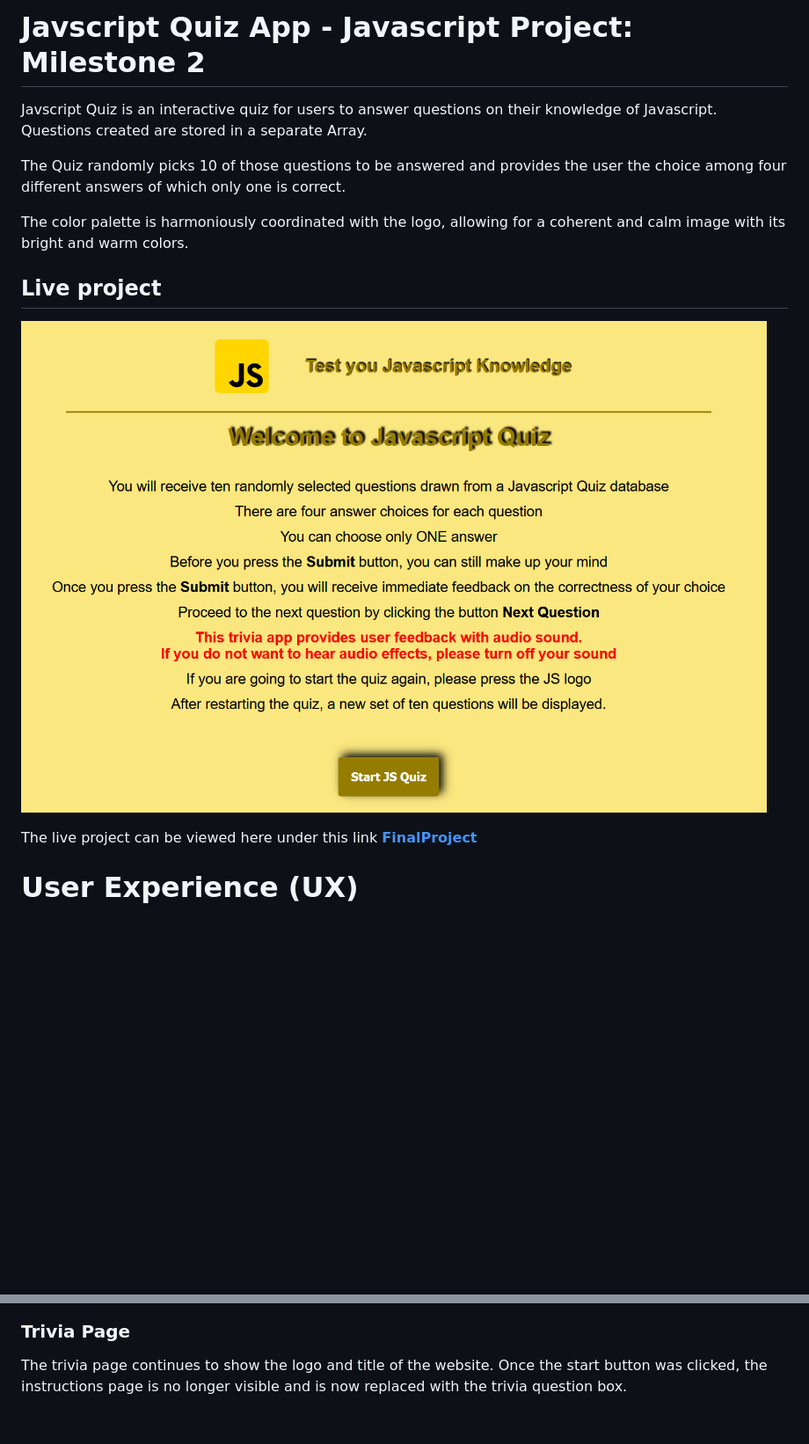
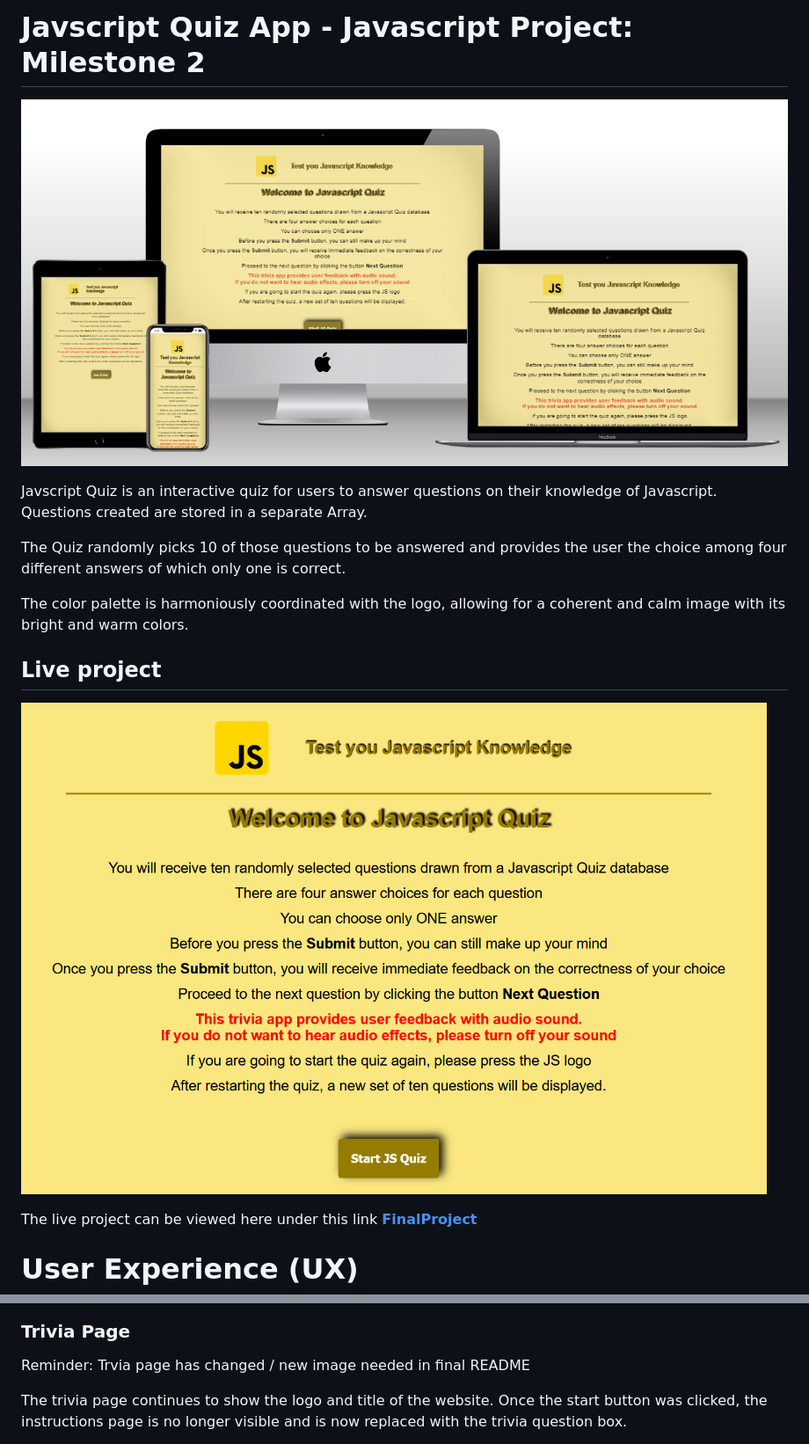
Before and after one commit to Werner-Staeblein/Project-2-modified-resubmit, a Markdown page: README.md, 2 parts joined by grey strips. Shown: that part at 88% size. GitHub-like rendering; pictures changed too: readme_assets/multi-device-screenshot_taken_with_techsini.png (added); blank space fills up the shorter version.

```diff
--- a/README.md
+++ b/README.md
@@ -1,4 +1,6 @@
 # Javscript Quiz App - Javascript Project: Milestone 2
+
+![Responsive Design](readme_assets/multi-device-screenshot_taken_with_techsini.png)
 
 Javscript Quiz is an interactive quiz for users to answer questions on their knowledge of Javascript.
 Questions created are stored in a separate Array.
@@ -71,6 +73,8 @@ A tooltip becomes visible once the user hovers over the Javascript logo.
 ![Instructions Page](readme_assets/instructions_page_js_quiz.png)
 
 ### Trivia Page
+
+<span style="color: red; font-weight: bold;">Reminder: Trvia page has changed / new image needed in final README</span>
 
 The trivia page continues to show the logo and title of the website. Once the start button was clicked, the instructions page is no longer visible and is now replaced with the trivia question box.
 
```
Also changed, not shown: other parts of README.md (+16 -9 lines).
